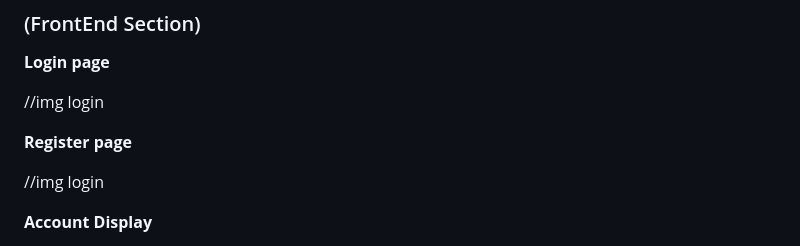
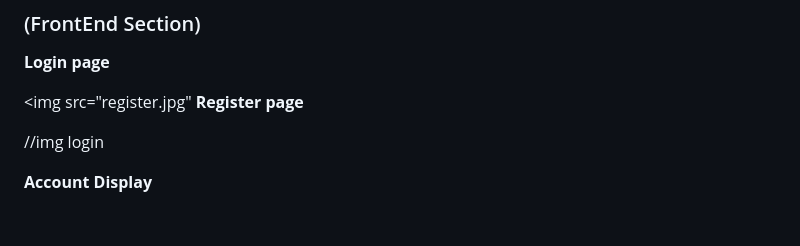
Before and after one commit to bangai1/NewWebApi, a Markdown page: README.md, the part around the change. Drawn GitHub-style; blank space fills up the shorter version.

```diff
--- a/README.md
+++ b/README.md
@@ -157,8 +157,7 @@ web url from we are adjusting the response message to our website
 
 **Login page**
 
-//img login
-
+<img src="register.jpg"
 **Register page**
 
 //img login
```
